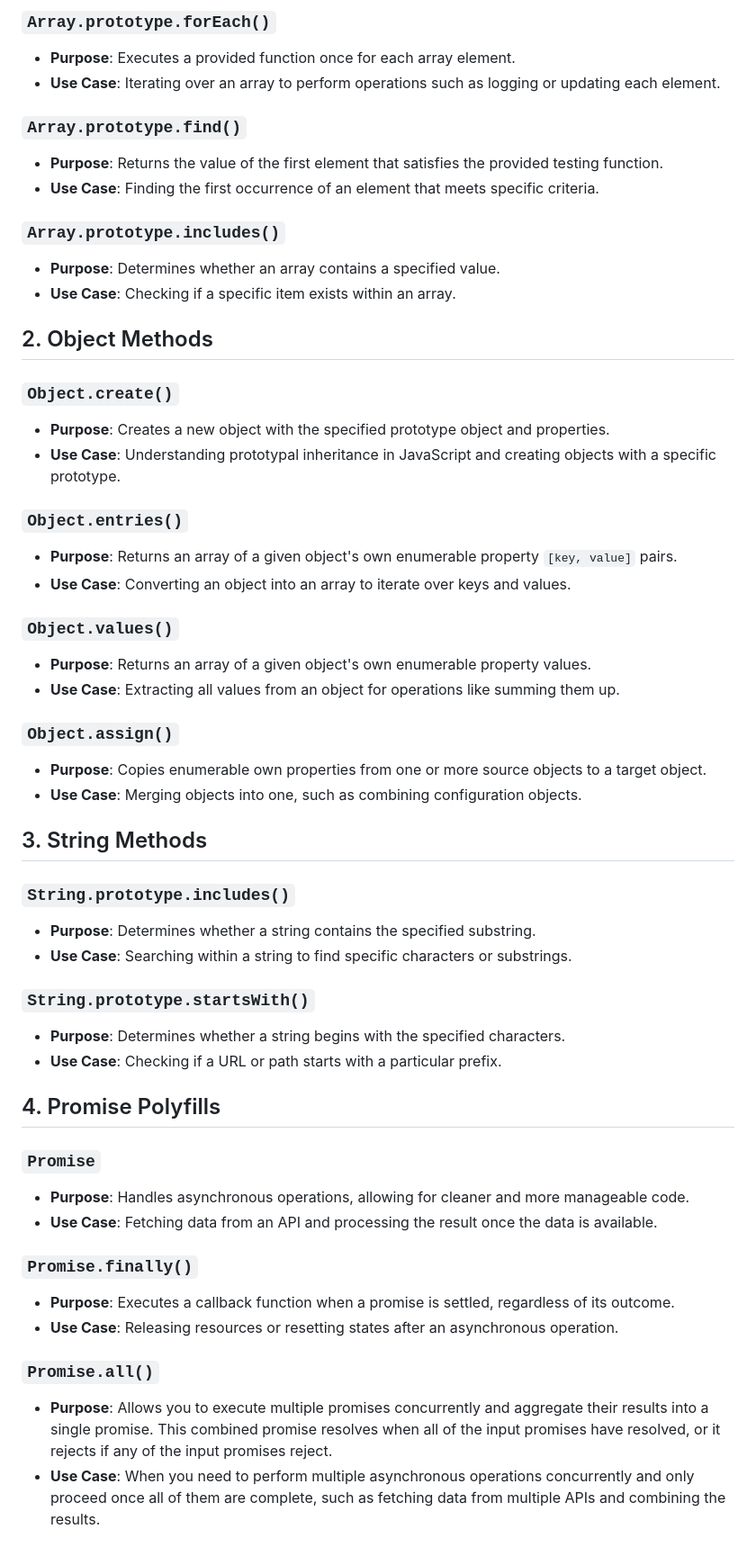
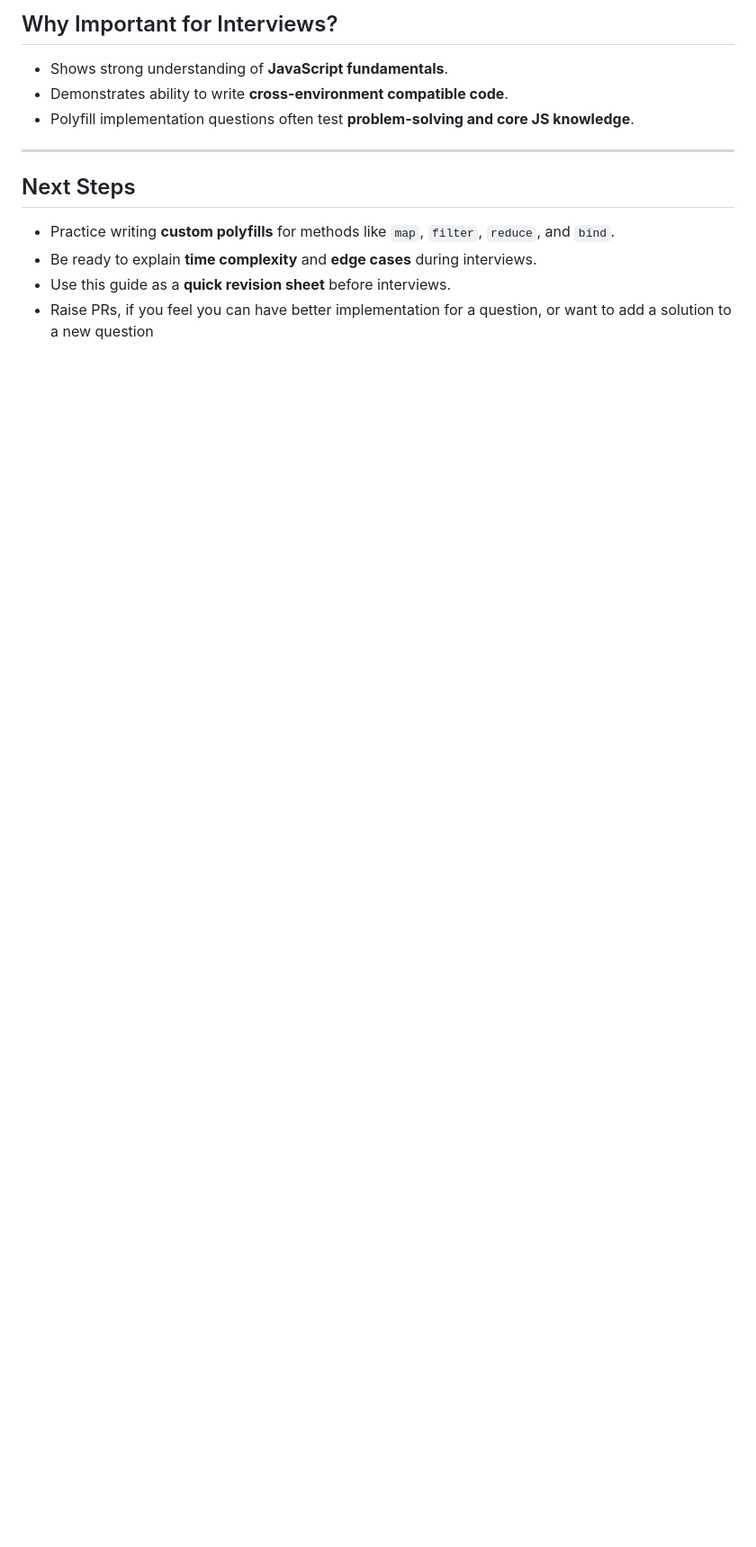
Before and after one commit to sanchit0496/javascript-polyfills, a Markdown page: readme.md, the part around one of its changes. Shown at 90% size. GitHub-like rendering; blank space fills up the shorter version.

```diff
--- a/readme.md
+++ b/readme.md
@@ -18,55 +34,14 @@ This guide covers essential JavaScript polyfills that are important to understan
 
-### `Array.prototype.forEach()`
-- **Purpose**: Executes a provided function once for each array element.
-- **Use Case**: Iterating over an array to perform operations such as logging or updating each element.
+## Why Important for Interviews?
+- Shows strong understanding of **JavaScript fundamentals**.
+- Demonstrates ability to write **cross-environment compatible code**.
+- Polyfill implementation questions often test **problem-solving and core JS knowledge**.
 
-### `Array.prototype.find()`
-- **Purpose**: Returns the value of the first element that satisfies the provided testing function.
-- **Use Case**: Finding the first occurrence of an element that meets specific criteria.
+---
 
-### `Array.prototype.includes()`
-- **Purpose**: Determines whether an array contains a specified value.
-- **Use Case**: Checking if a specific item exists within an array.
+## Next Steps
+- Practice writing **custom polyfills** for methods like `map`, `filter`, `reduce`, and `bind`.
+- Be ready to explain **time complexity** and **edge cases** during interviews.
+- Use this guide as a **quick revision sheet** before interviews.
+- Raise PRs, if you feel you can have better implementation for a question, or want to add a solution to a new question
 
-## 2. Object Methods
-
-### `Object.create()`
-- **Purpose**: Creates a new object with the specified prototype object and properties.
-- **Use Case**: Understanding prototypal inheritance in JavaScript and creating objects with a specific prototype.
-
-### `Object.entries()`
-- **Purpose**: Returns an array of a given object's own enumerable property `[key, value]` pairs.
-- **Use Case**: Converting an object into an array to iterate over keys and values.
-
-### `Object.values()`
-- **Purpose**: Returns an array of a given object's own enumerable property values.
-- **Use Case**: Extracting all values from an object for operations like summing them up.
-
-### `Object.assign()`
-- **Purpose**: Copies enumerable own properties from one or more source objects to a target object.
-- **Use Case**: Merging objects into one, such as combining configuration objects.
-
-## 3. String Methods
-
-### `String.prototype.includes()`
-- **Purpose**: Determines whether a string contains the specified substring.
-- **Use Case**: Searching within a string to find specific characters or substrings.
-
-### `String.prototype.startsWith()`
-- **Purpose**: Determines whether a string begins with the specified characters.
-- **Use Case**: Checking if a URL or path starts with a particular prefix.
-
-## 4. Promise Polyfills
-
-### `Promise`
-- **Purpose**: Handles asynchronous operations, allowing for cleaner and more manageable code.
-- **Use Case**: Fetching data from an API and processing the result once the data is available.
-
-### `Promise.finally()`
-- **Purpose**: Executes a callback function when a promise is settled, regardless of its outcome.
-- **Use Case**: Releasing resources or resetting states after an asynchronous operation.
-
-### `Promise.all()`
-- **Purpose**: Allows you to execute multiple promises concurrently and aggregate their results into a single promise. This combined promise resolves when all of the input promises have resolved, or it rejects if any of the input promises reject.
-- **Use Case**: When you need to perform multiple asynchronous operations concurrently and only proceed once all of them are complete, such as fetching data from multiple APIs and combining the results.
-
```
Also changed, not shown: other parts of readme.md (+28 -30 lines).
